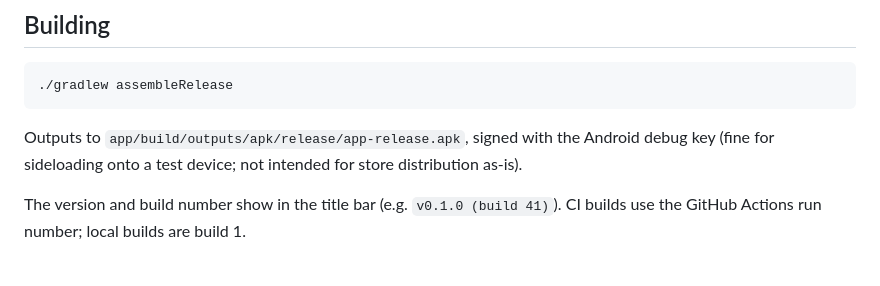
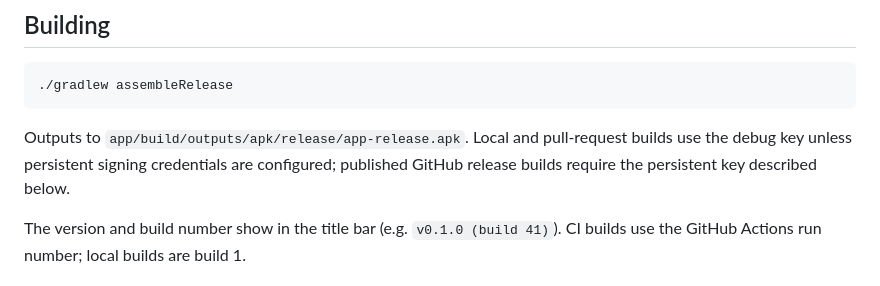
Before and after one commit to AmResthtx/autosentry2, a Markdown page: readme.md, the part around the change. Drawn GitHub-style.

Commit message:
Clarify release APK signing documentation
Co-authored-by: AmResthtx <217020397+AmResthtx@users.noreply.github.com>

````diff
--- a/readme.md
+++ b/readme.md
@@ -109,7 +109,7 @@ All storage is local (Room + SharedPreferences). No account or cloud dependency
 ./gradlew assembleRelease
 ```
 
-Outputs to `app/build/outputs/apk/release/app-release.apk`, signed with the Android debug key (fine for sideloading onto a test device; not intended for store distribution as-is).
+Outputs to `app/build/outputs/apk/release/app-release.apk`. Local and pull-request builds use the debug key unless persistent signing credentials are configured; published GitHub release builds require the persistent key described below.
 
 The version and build number show in the title bar (e.g. `v0.1.0 (build 41)`). CI builds use the GitHub Actions run number; local builds are build 1.
 
````
